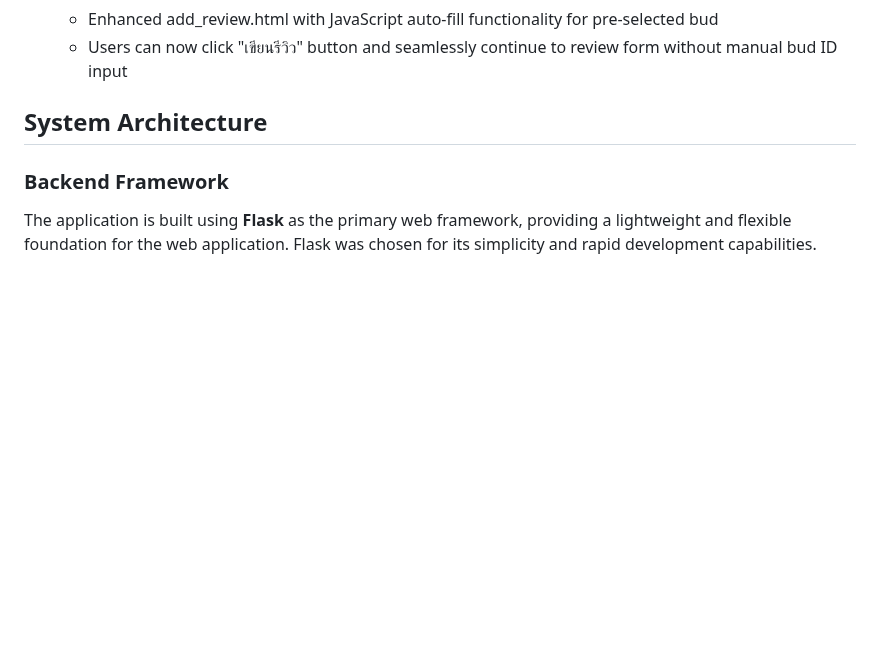
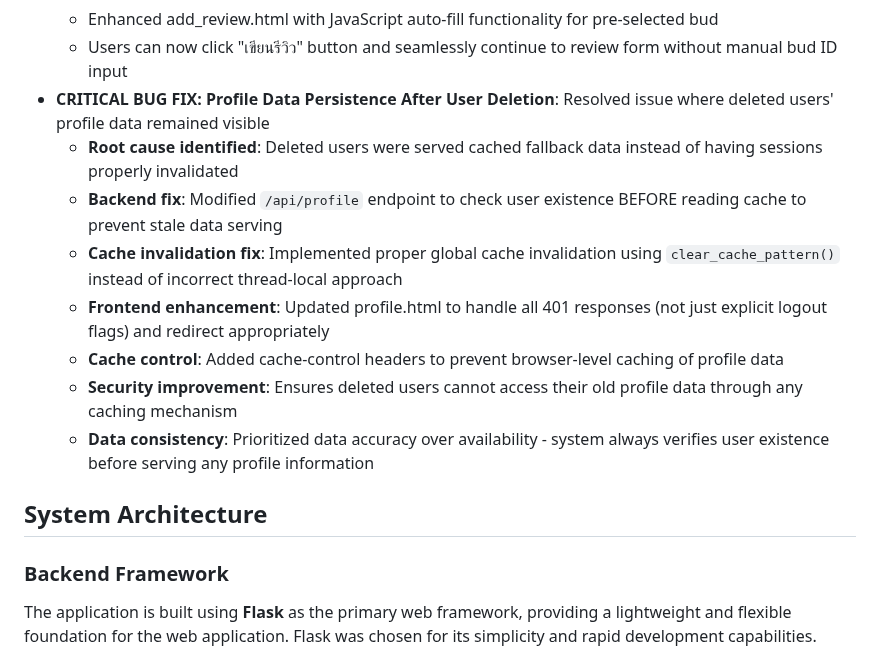
Before and after one commit to ducklor-adv/BudtboyV1, a Markdown page: replit.md, the part around the change. GitHub-like rendering; blank space fills up the shorter version.

Commit message:
Prevent deleted user data from appearing in profiles
Fix critical bug where deleted user profile data persisted by ensuring sessions are invalidated and implementing proper cache invalidation and backend checks.

Replit-Commit-Author: Agent
Replit-Commit-Session-Id: 72a39414-8eb3-4396-9e88-23fa2420b940
Replit-Commit-Checkpoint-Type: full_checkpoint
Replit-Commit-Screenshot-Url: https://storage.googleapis.com/screenshot-production-us-central1/56be824d-9218-4642-93a9-f4fac969936d/72a39414-8eb3-4396-9e88-23fa2420b940/LcVowQm

```diff
--- a/replit.md
+++ b/replit.md
@@ -31,6 +31,14 @@ Preferred communication style: Simple, everyday language.
   - Modified `/add-review` route to accept and pass bud_id parameter to template
   - Enhanced add_review.html with JavaScript auto-fill functionality for pre-selected bud
   - Users can now click "เขียนรีวิว" button and seamlessly continue to review form without manual bud ID input
+- **CRITICAL BUG FIX: Profile Data Persistence After User Deletion**: Resolved issue where deleted users' profile data remained visible
+  - **Root cause identified**: Deleted users were served cached fallback data instead of having sessions properly invalidated
+  - **Backend fix**: Modified `/api/profile` endpoint to check user existence BEFORE reading cache to prevent stale data serving
+  - **Cache invalidation fix**: Implemented proper global cache invalidation using `clear_cache_pattern()` instead of incorrect thread-local approach
+  - **Frontend enhancement**: Updated profile.html to handle all 401 responses (not just explicit logout flags) and redirect appropriately
+  - **Cache control**: Added cache-control headers to prevent browser-level caching of profile data
+  - **Security improvement**: Ensures deleted users cannot access their old profile data through any caching mechanism
+  - **Data consistency**: Prioritized data accuracy over availability - system always verifies user existence before serving any profile information
 
 ## System Architecture
 
```
